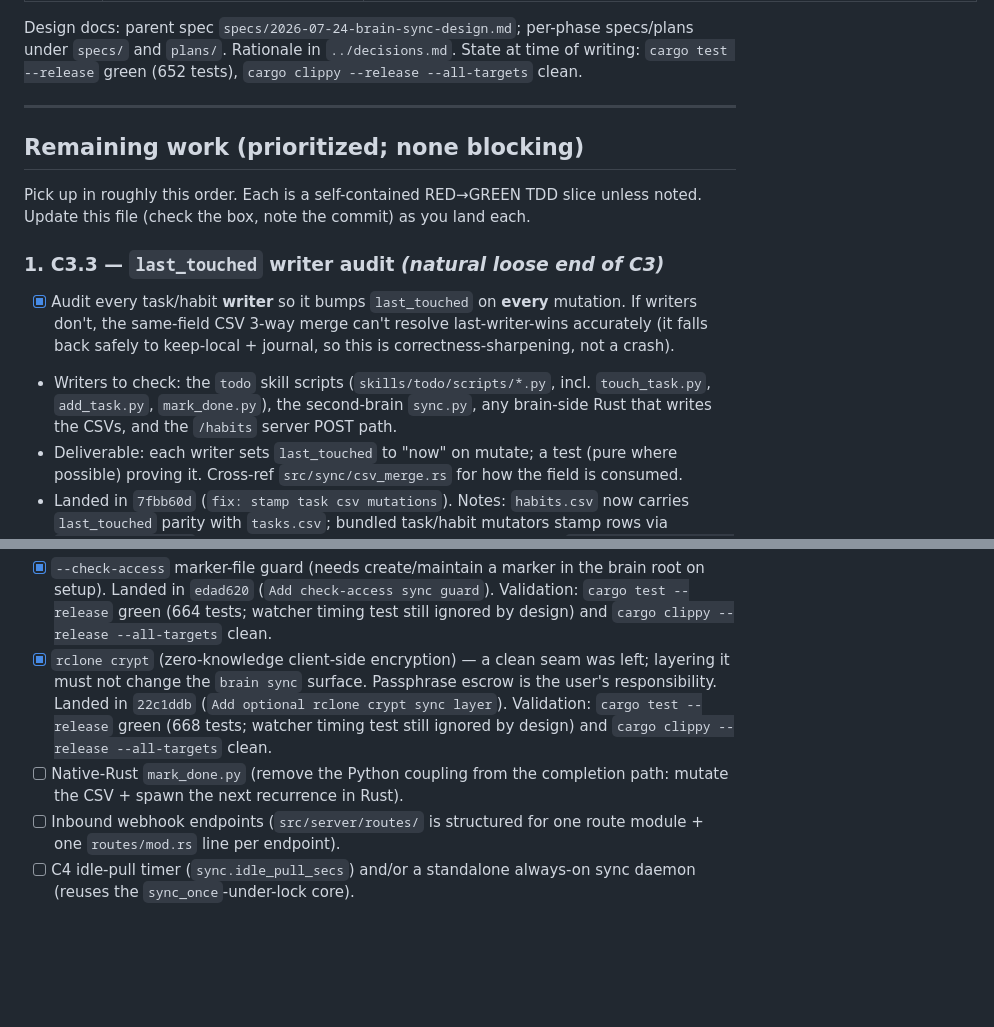
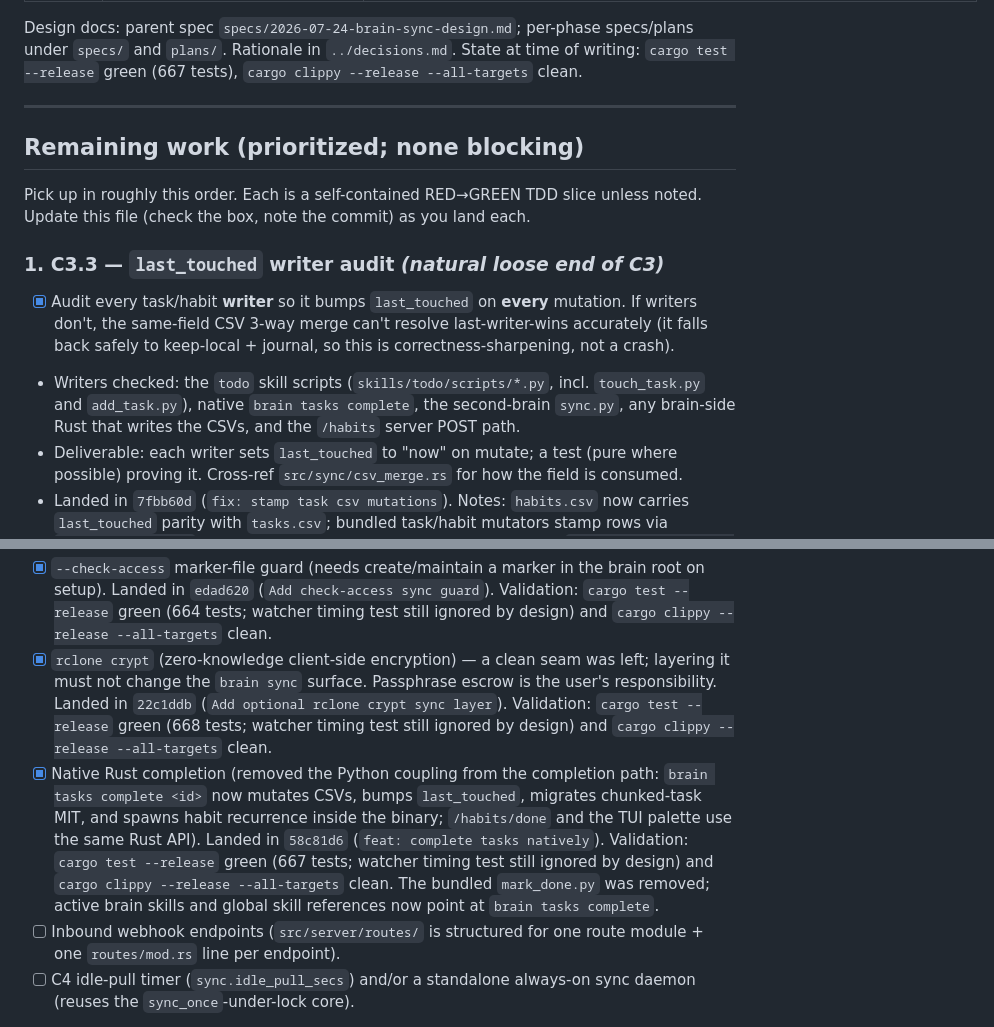
Before and after one commit to jpsyx/brain, a Markdown page: docs/superpowers/brain-sync-status.md, 2 parts joined by grey strips. Rendered like a GitHub page; blank space fills up the shorter version.

Commit message:
docs: update sync handoff for native completion

```diff
--- a/docs/superpowers/brain-sync-status.md
+++ b/docs/superpowers/brain-sync-status.md
@@ -22,7 +22,7 @@ pipeline) shipped earlier. Sub-project C (Backblaze sync) is now done end to end
 
 Design docs: parent spec `specs/2026-07-24-brain-sync-design.md`; per-phase
 specs/plans under `specs/` and `plans/`. Rationale in `../decisions.md`.
-State at time of writing: `cargo test --release` green (652 tests), `cargo
+State at time of writing: `cargo test --release` green (667 tests), `cargo
 clippy --release --all-targets` clean.
 
 ---
@@ -37,10 +37,10 @@ unless noted. Update this file (check the box, note the commit) as you land each
   mutation. If writers don't, the same-field CSV 3-way merge can't resolve
   last-writer-wins accurately (it falls back safely to keep-local + journal, so
   this is correctness-sharpening, not a crash).
-- Writers to check: the `todo` skill scripts (`skills/todo/scripts/*.py`,
-  incl. `touch_task.py`, `add_task.py`, `mark_done.py`), the second-brain
-  `sync.py`, any brain-side Rust that writes the CSVs, and the `/habits` server
-  POST path.
+- Writers checked: the `todo` skill scripts (`skills/todo/scripts/*.py`,
+  incl. `touch_task.py` and `add_task.py`), native `brain tasks complete`, the
+  second-brain `sync.py`, any brain-side Rust that writes the CSVs, and the
+  `/habits` server POST path.
 - Deliverable: each writer sets `last_touched` to "now" on mutate; a test (pure
   where possible) proving it. Cross-ref `src/sync/csv_merge.rs` for how the
   field is consumed.
@@ -117,8 +117,15 @@ unless noted. Update this file (check the box, note the commit) as you land each
   (`Add optional rclone crypt sync layer`). Validation: `cargo test --release`
   green (668 tests; watcher timing test still ignored by design) and
   `cargo clippy --release --all-targets` clean.
-- [ ] Native-Rust `mark_done.py` (remove the Python coupling from the
-  completion path: mutate the CSV + spawn the next recurrence in Rust).
+- [x] Native Rust completion (removed the Python coupling from the completion
+  path: `brain tasks complete <id>` now mutates CSVs, bumps `last_touched`,
+  migrates chunked-task MIT, and spawns habit recurrence inside the binary;
+  `/habits/done` and the TUI palette use the same Rust API). Landed in
+  `58c81d6` (`feat: complete tasks natively`). Validation:
+  `cargo test --release` green (667 tests; watcher timing test still ignored by
+  design) and `cargo clippy --release --all-targets` clean. The bundled
+  `mark_done.py` was removed; active brain skills and global skill references
+  now point at `brain tasks complete`.
 - [ ] Inbound webhook endpoints (`src/server/routes/` is structured for one
   route module + one `routes/mod.rs` line per endpoint).
 - [ ] C4 idle-pull timer (`sync.idle_pull_secs`) and/or a standalone always-on
```
